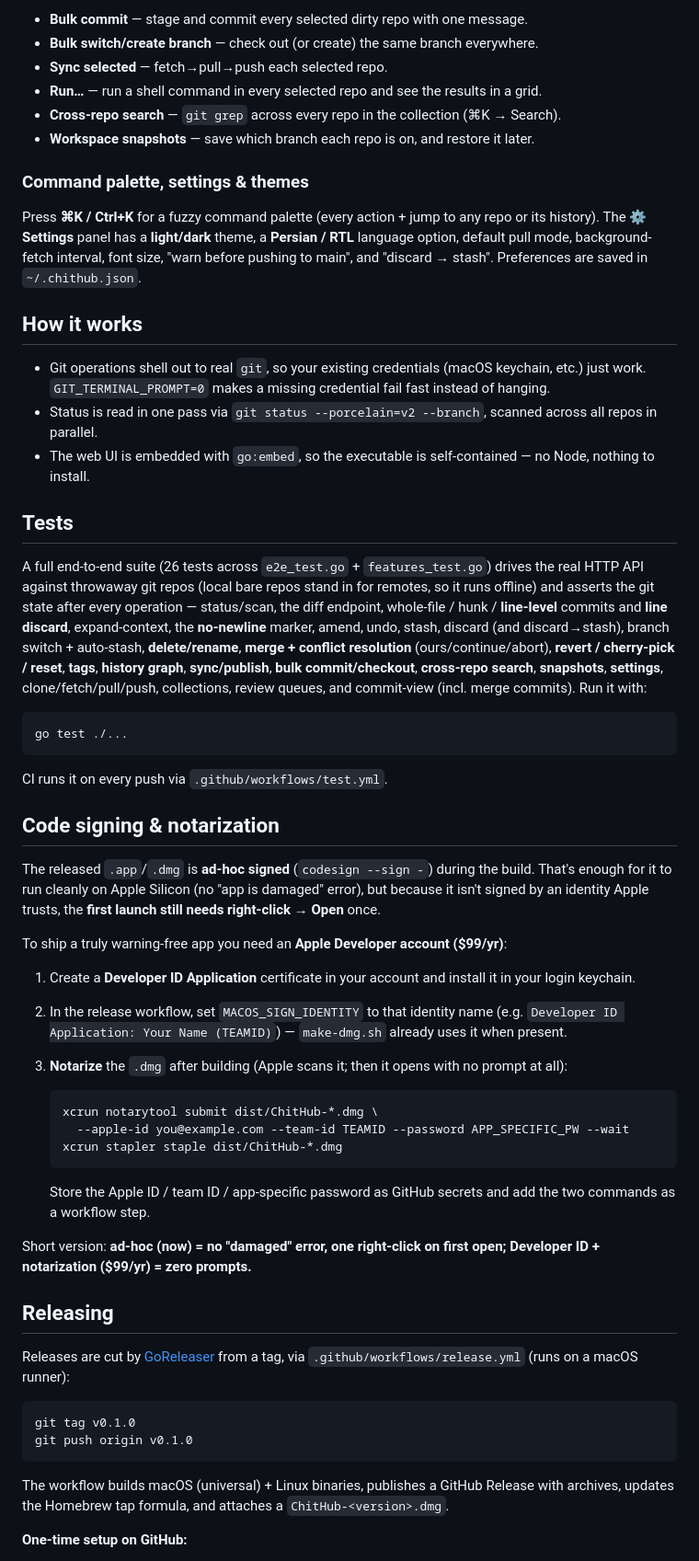
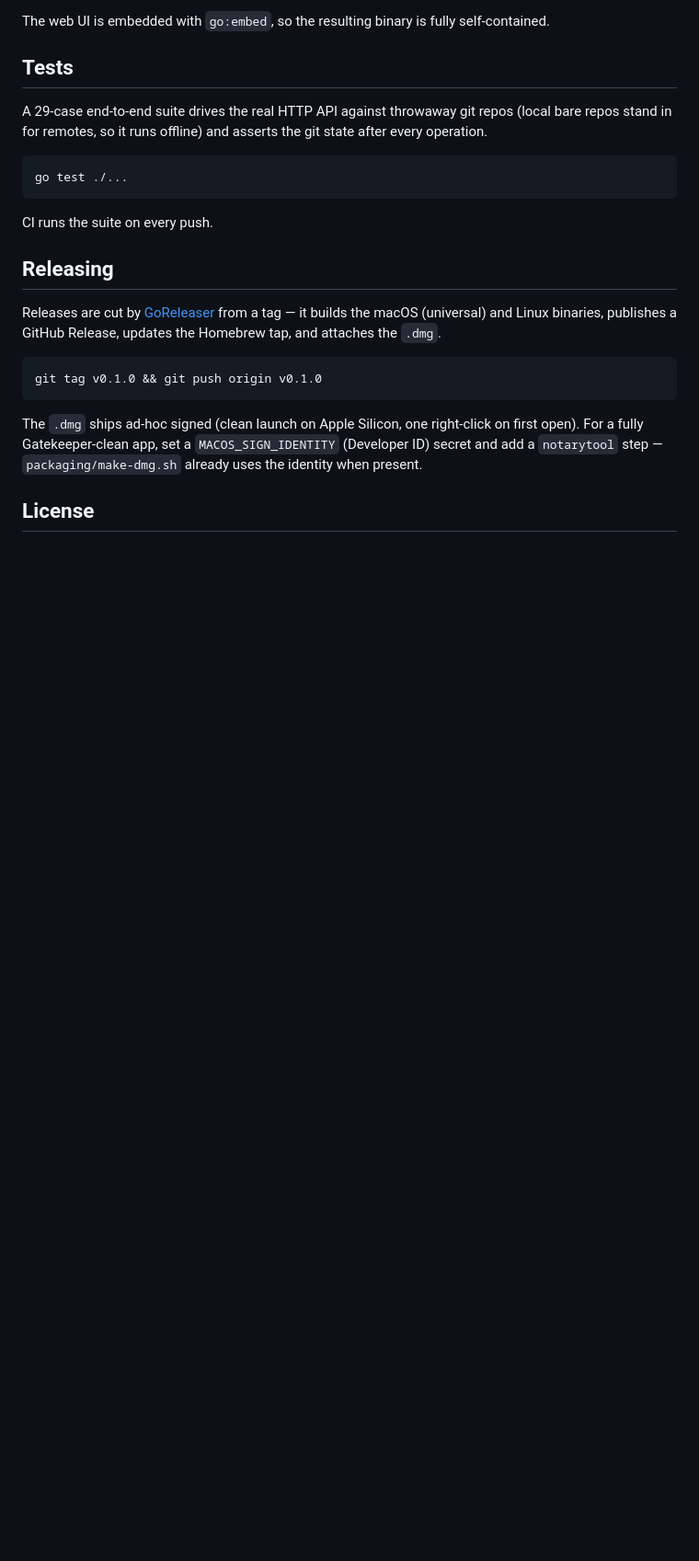
Before and after one commit to Amirhat/ChitHub, a Markdown page: README.md, the part around one of its changes. Shown at 92% size. Rendered like a GitHub page; blank space fills up the shorter version.

````diff
--- a/README.md
+++ b/README.md
@@ -127,90 +137,32 @@ adds the things GitHub Desktop can't do across many repos at once:
-- **Bulk commit** — stage and commit every selected dirty repo with one message.
-- **Bulk switch/create branch** — check out (or create) the same branch everywhere.
-- **Sync selected** — fetch→pull→push each selected repo.
-- **Run…** — run a shell command in every selected repo and see the results in a grid.
-- **Cross-repo search** — `git grep` across every repo in the collection (⌘K → Search).
-- **Workspace snapshots** — save which branch each repo is on, and restore it later.
-
-### Command palette, settings & themes
-
-Press **⌘K / Ctrl+K** for a fuzzy command palette (every action + jump to any repo
-or its history). The **⚙ Settings** panel has a **light/dark** theme, a
-**Persian / RTL** language option, default pull mode, background-fetch interval,
-font size, "warn before pushing to main", and "discard → stash". Preferences are
-saved in `~/.chithub.json`.
-
-## How it works
-
-- Git operations shell out to real `git`, so your existing credentials (macOS
-  keychain, etc.) just work. `GIT_TERMINAL_PROMPT=0` makes a missing credential
-  fail fast instead of hanging.
-- Status is read in one pass via `git status --porcelain=v2 --branch`, scanned
-  across all repos in parallel.
-- The web UI is embedded with `go:embed`, so the executable is self-contained —
-  no Node, nothing to install.
+The web UI is embedded with `go:embed`, so the resulting binary is fully
+self-contained.
 
 ## Tests
 
-A full end-to-end suite (26 tests across `e2e_test.go` + `features_test.go`)
-drives the real HTTP API against throwaway git repos (local bare repos stand in
-for remotes, so it runs offline) and asserts the git state after every
-operation — status/scan, the diff endpoint, whole-file / hunk / **line-level**
-commits and **line discard**, expand-context, the **no-newline** marker, amend,
-undo, stash, discard (and discard→stash), branch switch + auto-stash,
-**delete/rename**, **merge + conflict resolution** (ours/continue/abort),
-**revert / cherry-pick / reset**, **tags**, **history graph**, **sync/publish**,
-**bulk commit/checkout**, **cross-repo search**, **snapshots**, **settings**,
-clone/fetch/pull/push, collections, review queues, and commit-view (incl. merge
-commits). Run it with:
+A 29-case end-to-end suite drives the real HTTP API against throwaway git repos
+(local bare repos stand in for remotes, so it runs offline) and asserts the git
+state after every operation.
 
 ```bash
 go test ./...
 ```
 
-CI runs it on every push via `.github/workflows/test.yml`.
-
-## Code signing & notarization
-
-The released `.app`/`.dmg` is **ad-hoc signed** (`codesign --sign -`) during the
-build. That's enough for it to run cleanly on Apple Silicon (no "app is damaged"
-error), but because it isn't signed by an identity Apple trusts, the **first
-launch still needs right-click → Open** once.
-
-To ship a truly warning-free app you need an **Apple Developer account ($99/yr)**:
-
-1. Create a **Developer ID Application** certificate in your account and install
-   it in your login keychain.
-2. In the release workflow, set `MACOS_SIGN_IDENTITY` to that identity name
-   (e.g. `Developer ID Application: Your Name (TEAMID)`) — `make-dmg.sh` already
-   uses it when present.
-3. **Notarize** the `.dmg` after building (Apple scans it; then it opens with no
-   prompt at all):
-
-   ```bash
-   xcrun notarytool submit dist/ChitHub-*.dmg \
-     --apple-id you@example.com --team-id TEAMID --password APP_SPECIFIC_PW --wait
-   xcrun stapler staple dist/ChitHub-*.dmg
-   ```
-
-   Store the Apple ID / team ID / app-specific password as GitHub secrets and add
-   the two commands as a workflow step.
-
-Short version: **ad-hoc (now) = no "damaged" error, one right-click on first open;
-Developer ID + notarization ($99/yr) = zero prompts.**
+CI runs the suite on every push.
 
 ## Releasing
 
-Releases are cut by [GoReleaser](https://goreleaser.com) from a tag, via
-`.github/workflows/release.yml` (runs on a macOS runner):
+Releases are cut by [GoReleaser](https://goreleaser.com) from a tag — it builds
+the macOS (universal) and Linux binaries, publishes a GitHub Release, updates the
+Homebrew tap, and attaches the `.dmg`.
 
 ```bash
-git tag v0.1.0
-git push origin v0.1.0
+git tag v0.1.0 && git push origin v0.1.0
 ```
 
-The workflow builds macOS (universal) + Linux binaries, publishes a GitHub
-Release with archives, updates the Homebrew tap formula, and attaches a
-`ChitHub-<version>.dmg`.
+The `.dmg` ships ad-hoc signed (clean launch on Apple Silicon, one right-click on
+first open). For a fully Gatekeeper-clean app, set a `MACOS_SIGN_IDENTITY`
+(Developer ID) secret and add a `notarytool` step — `packaging/make-dmg.sh`
+already uses the identity when present.
 
-**One-time setup on GitHub:**
+## License
 
````
Also changed, not shown: other parts of README.md (+108 -126 lines).
